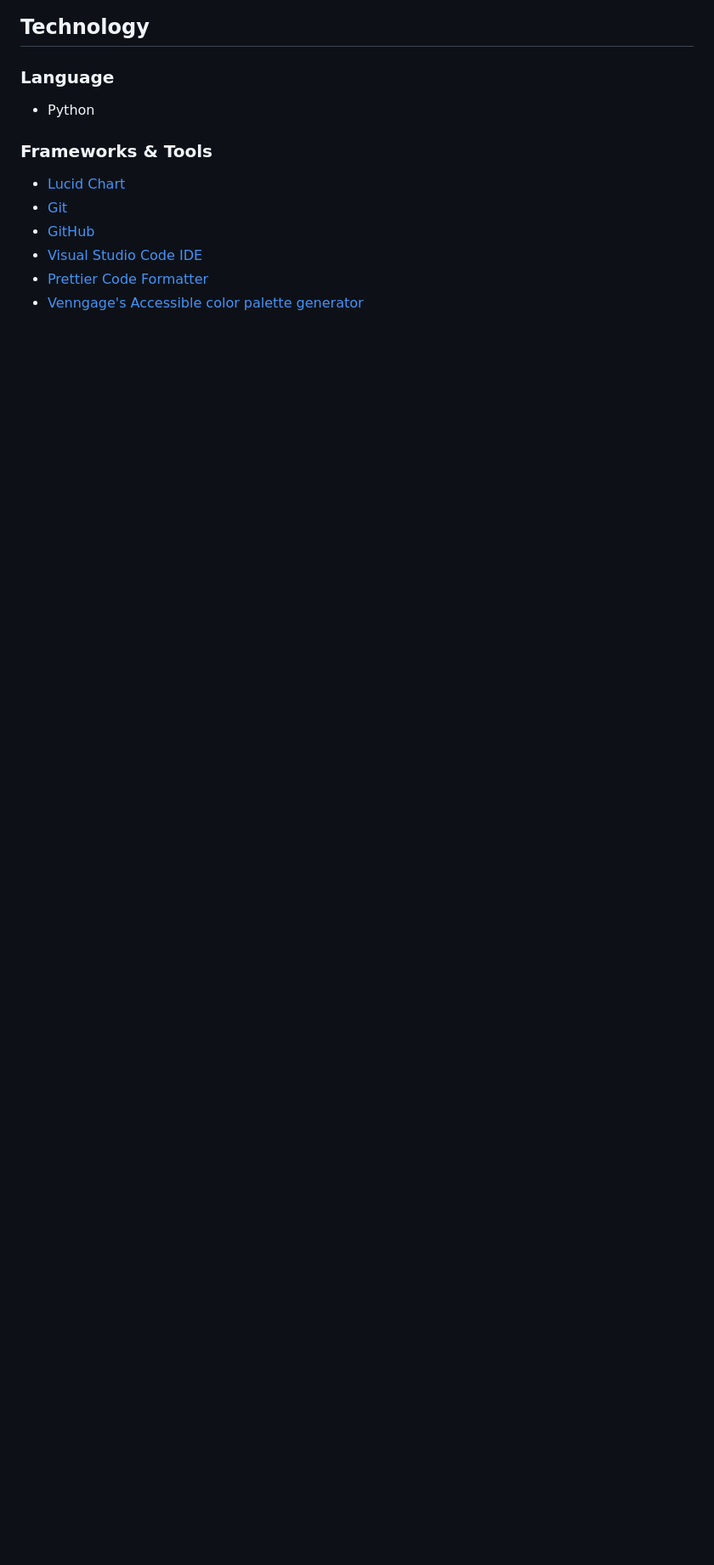
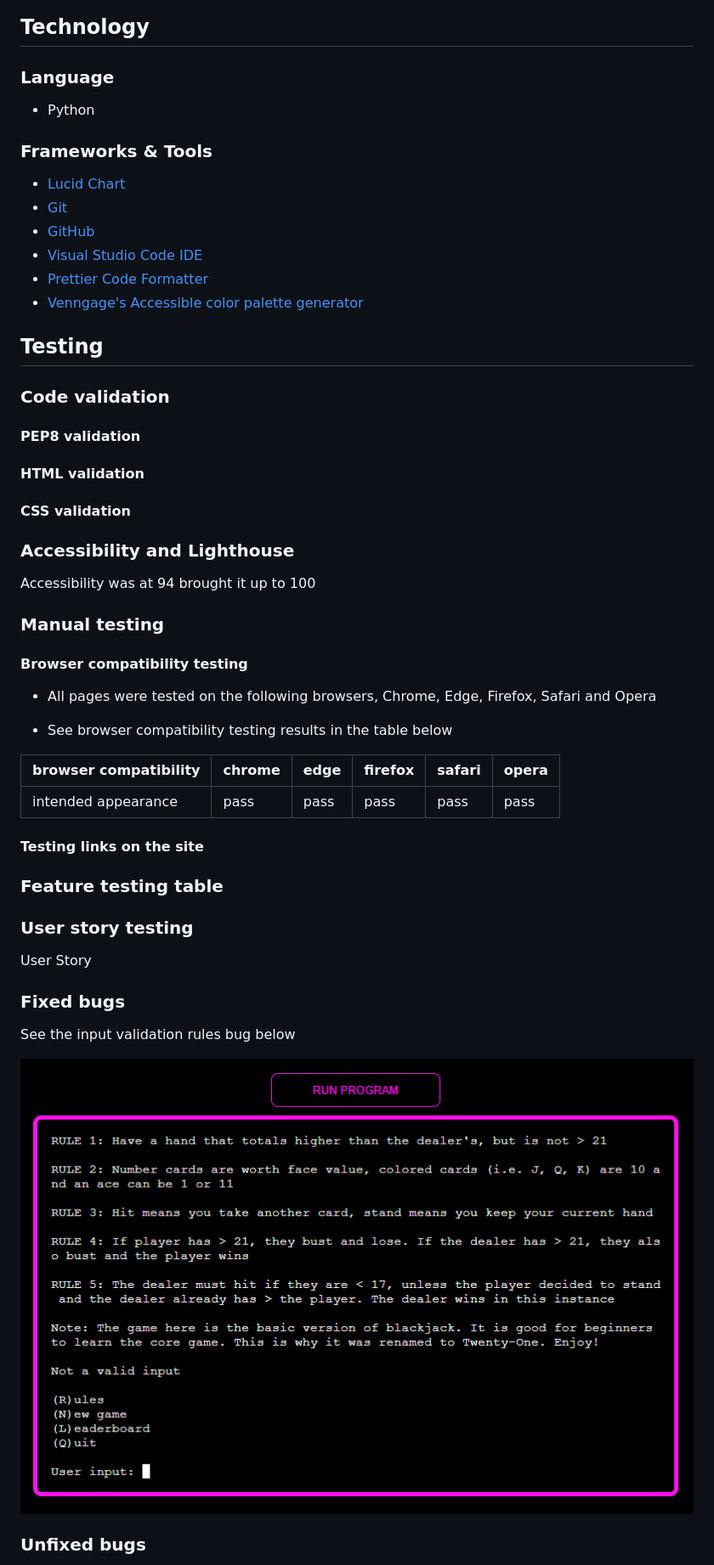
Before and after one commit to KSDunne/twenty_one, a Markdown page: README.md, the part around the change printed below. Shown: that part at 85% size. Drawn GitHub-style; pictures changed too: docs/bug_rules.PNG (added); blank space fills up the shorter version.

Commit message:
Add rules bug screenshot to README and add possible headings for manual testing to README

```diff
--- a/README.md
+++ b/README.md
@@ -159,3 +161,46 @@ There is create, read and update data functionality built into this game. Error
 - [Visual Studio Code IDE](https://code.visualstudio.com/)
 - [Prettier Code Formatter](https://prettier.io/)
 - [Venngage's Accessible color palette generator](https://venngage.com/tools/accessible-color-palette-generator)
+
+## Testing
+
+### Code validation
+
+#### PEP8 validation
+
+#### HTML validation
+
+#### CSS validation
+
+### Accessibility and Lighthouse
+
+Accessibility was at 94 brought it up to 100
+
+### Manual testing
+
+#### Browser compatibility testing
+
+- All pages were tested on the following browsers, Chrome, Edge, Firefox, Safari and Opera
+
+- See browser compatibility testing results in the table below
+
+| browser compatibility | chrome | edge | firefox | safari | opera |
+| --------------------- | ------ | ---- | ------- | ------ | ----- |
+| intended appearance   | pass   | pass | pass    | pass   | pass  |
+
+#### Testing links on the site
+
+### Feature testing table
+
+### User story testing
+
+User Story
+
+### Fixed bugs
+
+See the input validation rules bug below
+
+![Rules bug](docs/bug_rules.PNG)
+
+### Unfixed bugs
+
```
Also changed, not shown: other parts of README.md (+17 -2 lines).
